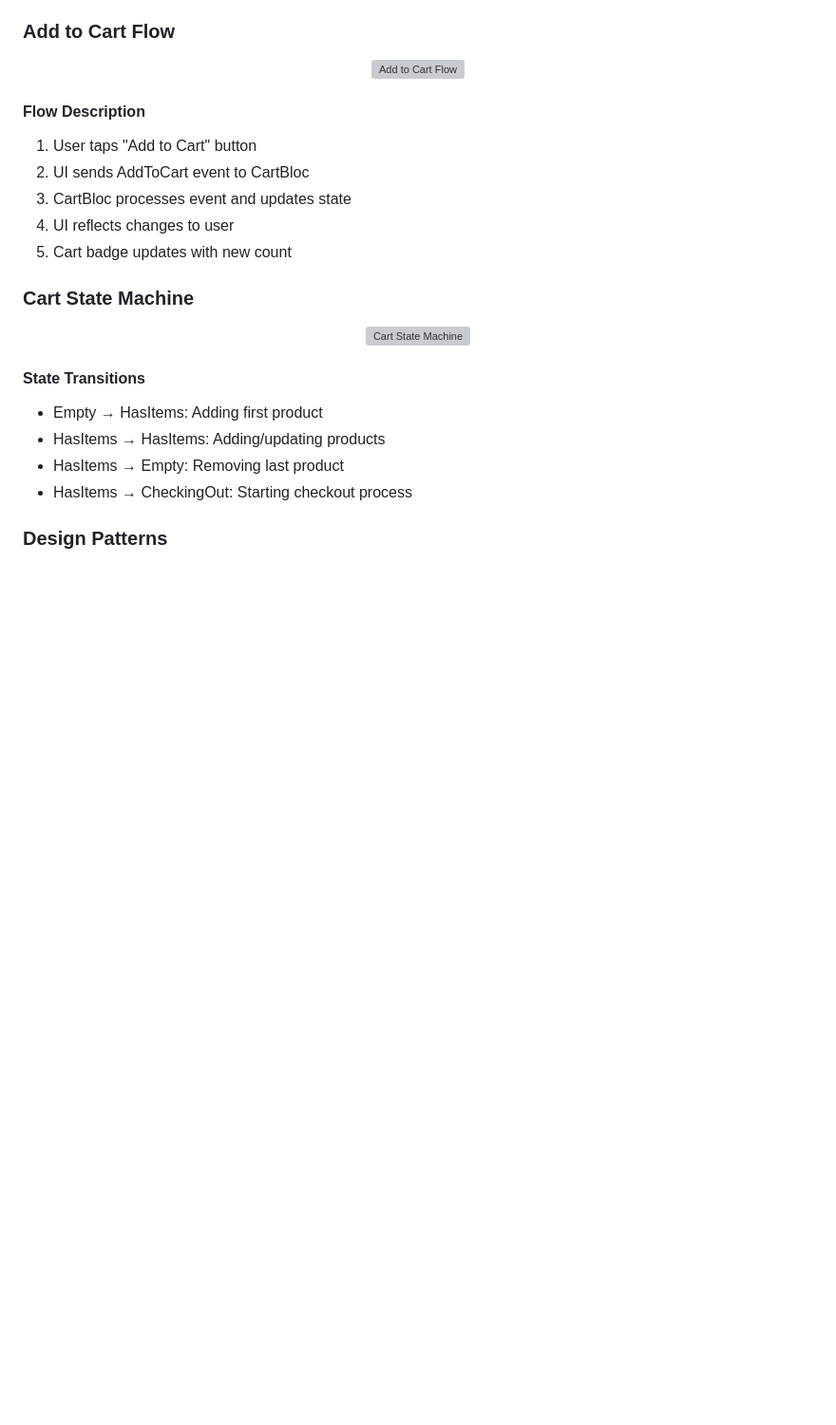
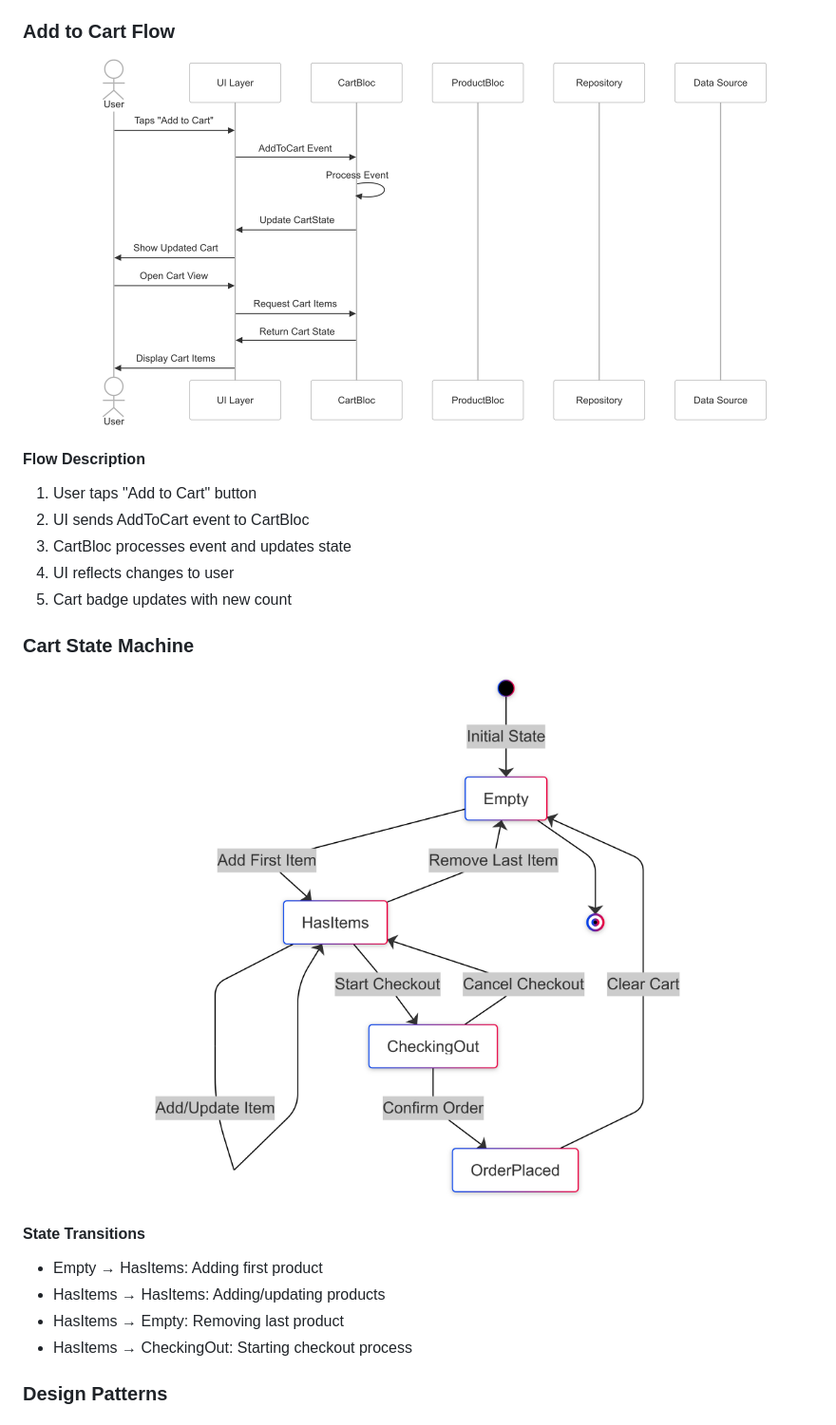
Before and after one commit to bhautikakbari/flutter_bloc_ecommerce_pro, a Markdown page: README.md, the part around one of its changes. Shown at 95% size. Drawn GitHub-style; blank space fills up the shorter version; grey boxes are pictures that could not be loaded.

```diff
--- a/README.md
+++ b/README.md
@@ -119,7 +119,7 @@ lib/
 
 ### Add to Cart Flow
 <div align="center">
-  <img src="assets/add_to_cart_flow.png" alt="Add to Cart Flow" width="800"/>
+  <img src="assets/diagrams/add_to_cart_flow.png" alt="Add to Cart Flow" width="800"/>
 </div>
 
 #### Flow Description
@@ -131,7 +131,7 @@ lib/
 
 ### Cart State Machine
 <div align="center">
-  <img src="assets/cart_state_machine.png" alt="Cart State Machine" width="800"/>
+  <img src="assets/diagrams/cart_state_machine.png" alt="Cart State Machine" width="800"/>
 </div>
 
 #### State Transitions
```
Also changed, not shown: other parts of README.md (+1 -1 lines).
